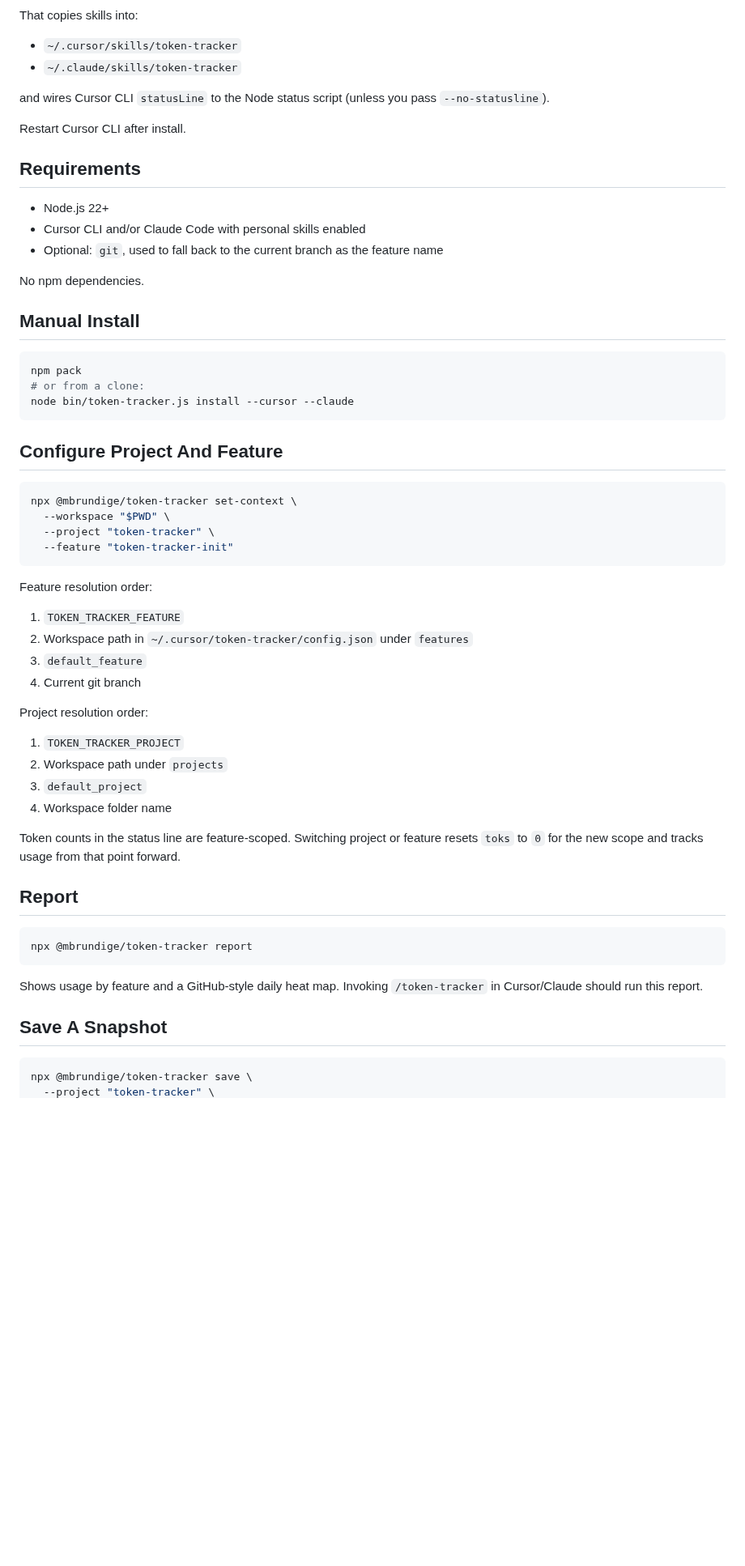
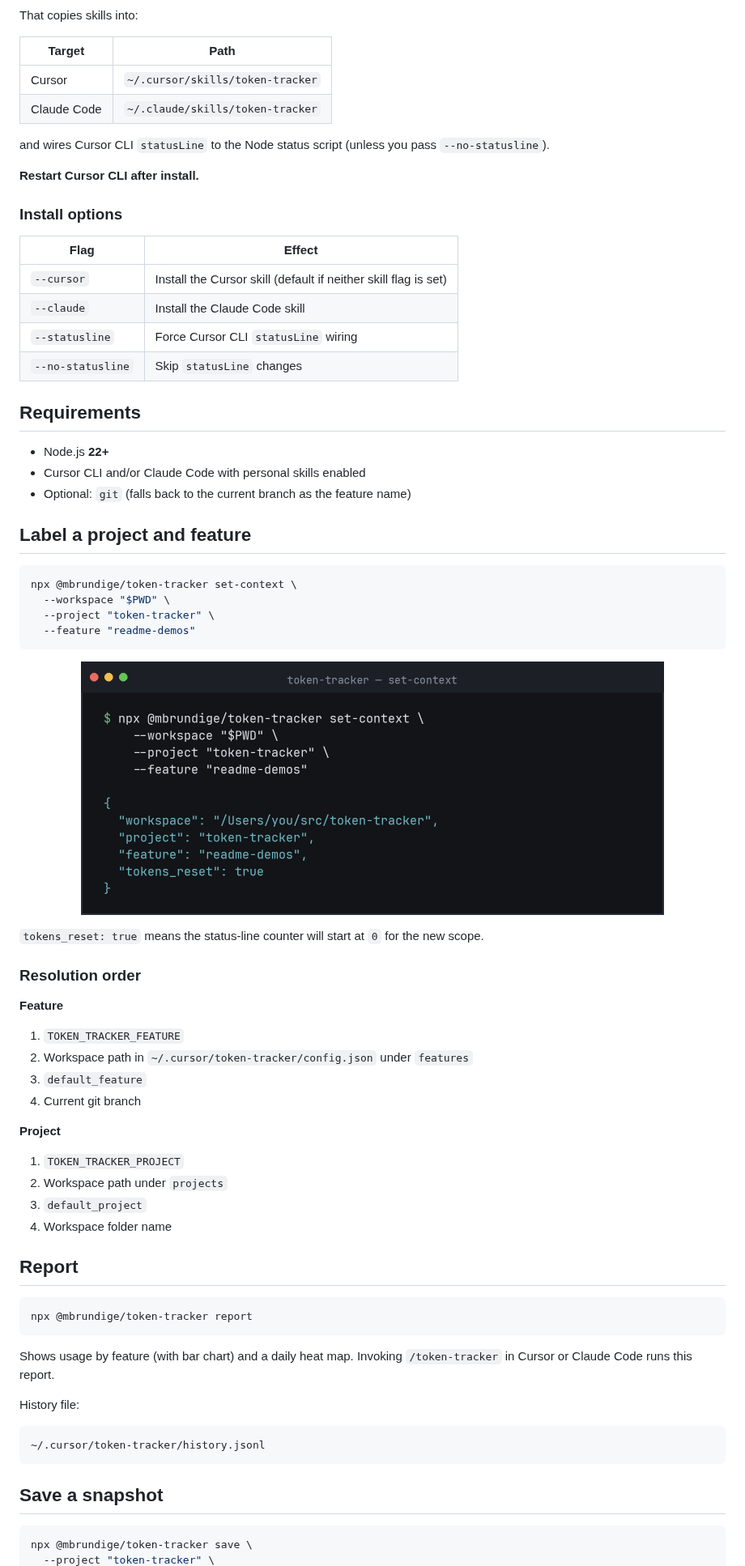
Before and after one commit to BowmanStephen/token-tracker, a Markdown page: README.md, the part around one of its changes. Shown at 81% size. GitHub-like rendering; pictures changed too: docs/screenshots/set-context.png (added); blank space fills up the shorter version.

````diff
--- a/README.md
+++ b/README.md
@@ -11,52 +44,59 @@ npx @mbrundige/token-tracker install --cursor --claude
 That copies skills into:
 
-- `~/.cursor/skills/token-tracker`
-- `~/.claude/skills/token-tracker`
+| Target | Path |
+| --- | --- |
+| Cursor | `~/.cursor/skills/token-tracker` |
+| Claude Code | `~/.claude/skills/token-tracker` |
 
 and wires Cursor CLI `statusLine` to the Node status script (unless you pass `--no-statusline`).
 
-Restart Cursor CLI after install.
+**Restart Cursor CLI after install.**
+
+### Install options
+
+| Flag | Effect |
+| --- | --- |
+| `--cursor` | Install the Cursor skill (default if neither skill flag is set) |
+| `--claude` | Install the Claude Code skill |
+| `--statusline` | Force Cursor CLI `statusLine` wiring |
+| `--no-statusline` | Skip `statusLine` changes |
 
 ## Requirements
 
-- Node.js 22+
+- Node.js **22+**
 - Cursor CLI and/or Claude Code with personal skills enabled
-- Optional: `git`, used to fall back to the current branch as the feature name
+- Optional: `git` (falls back to the current branch as the feature name)
 
-No npm dependencies.
-
-## Manual Install
-
-```bash
-npm pack
-# or from a clone:
-node bin/token-tracker.js install --cursor --claude
-```
-
-## Configure Project And Feature
+## Label a project and feature
 
 ```bash
 npx @mbrundige/token-tracker set-context \
   --workspace "$PWD" \
   --project "token-tracker" \
-  --feature "token-tracker-init"
+  --feature "readme-demos"
 ```
 
-Feature resolution order:
+<p align="center">
+  <img src="docs/screenshots/set-context.png" alt="token-tracker set-context output" width="720" />
+</p>
+
+`tokens_reset: true` means the status-line counter will start at `0` for the new scope.
+
+### Resolution order
+
+**Feature**
 
 1. `TOKEN_TRACKER_FEATURE`
 2. Workspace path in `~/.cursor/token-tracker/config.json` under `features`
 3. `default_feature`
 4. Current git branch
 
-Project resolution order:
+**Project**
 
 1. `TOKEN_TRACKER_PROJECT`
 2. Workspace path under `projects`
 3. `default_project`
 4. Workspace folder name
-
-Token counts in the status line are feature-scoped. Switching project or feature resets `toks` to `0` for the new scope and tracks usage from that point forward.
 
 ## Report
 
@@ -64,9 +104,15 @@ Token counts in the status line are feature-scoped. Switching project or feature
 npx @mbrundige/token-tracker report
 ```
 
-Shows usage by feature and a GitHub-style daily heat map. Invoking `/token-tracker` in Cursor/Claude should run this report.
+Shows usage by feature (with bar chart) and a daily heat map. Invoking `/token-tracker` in Cursor or Claude Code runs this report.
 
-## Save A Snapshot
+History file:
+
+```text
+~/.cursor/token-tracker/history.jsonl
+```
+
+## Save a snapshot
 
 ```bash
 npx @mbrundige/token-tracker save \
````
Also changed, not shown: other parts of README.md (+102 -16 lines), docs/screenshots/install.png (added), docs/screenshots/report.png (added), docs/screenshots/save.png (added), docs/screenshots/statusline.png (added), 1 other file.
